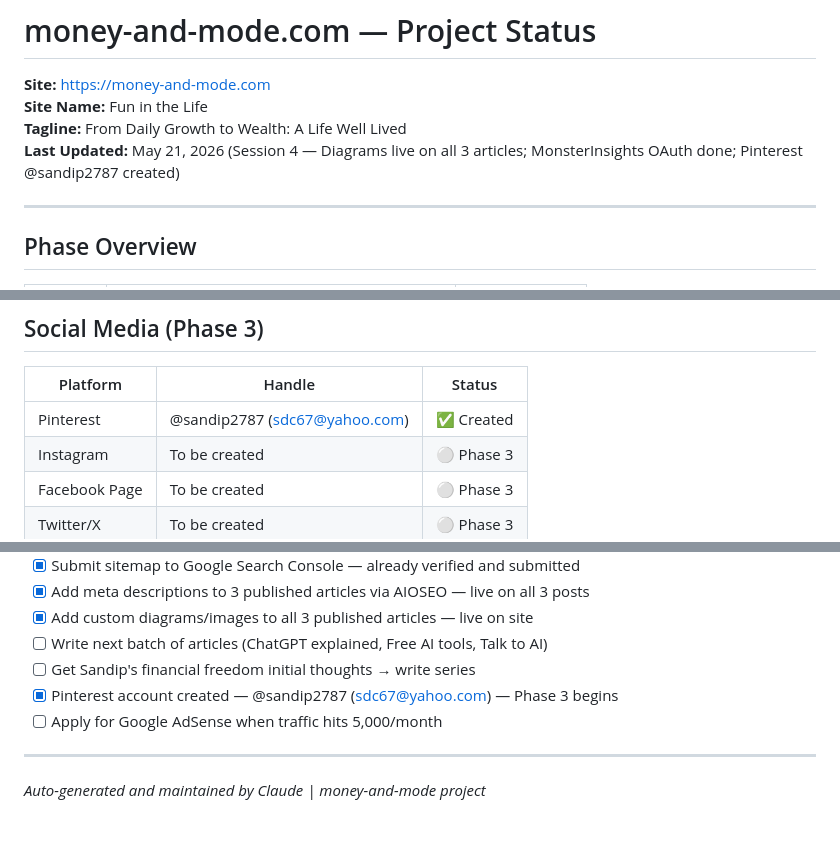
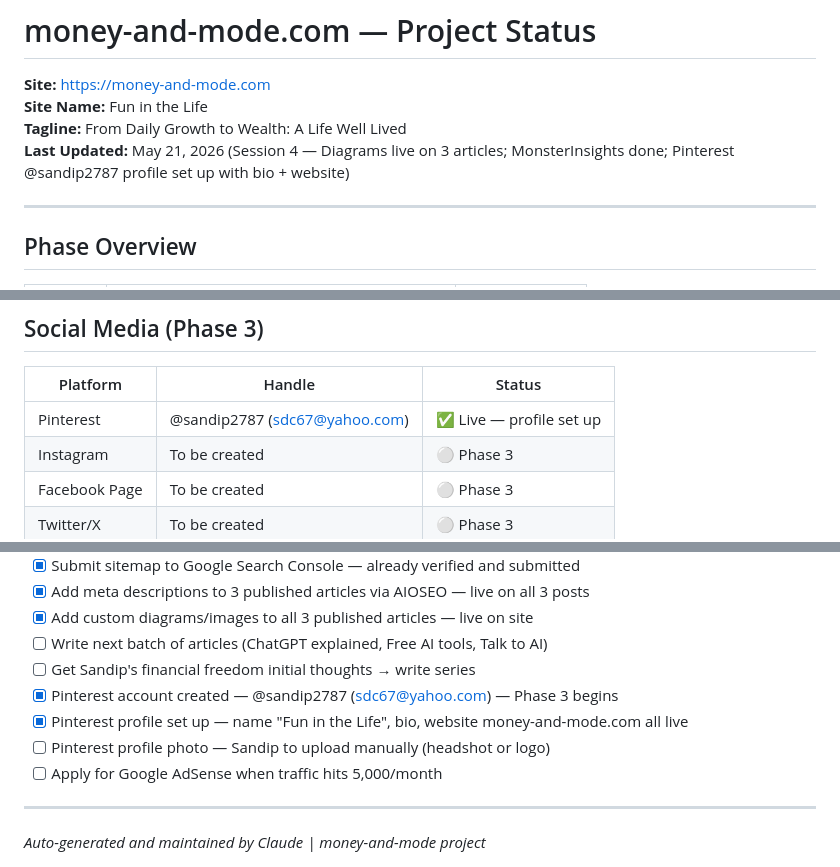
Before and after one commit to sdc2018/money-and-mode, a Markdown page: STATUS.md, 3 parts joined by grey strips. Rendered like a GitHub page; blank space fills up the shorter version.

Commit message:
docs: update STATUS.md — Pinterest profile live at sandip2787
Name set to "Fun in the Life", bio and website linked.
Profile photo pending (manual upload needed).

Co-Authored-By: Claude Sonnet 4.6 <noreply@anthropic.com>

```diff
--- a/STATUS.md
+++ b/STATUS.md
@@ -3,7 +3,7 @@
 **Site:** https://money-and-mode.com
 **Site Name:** Fun in the Life
 **Tagline:** From Daily Growth to Wealth: A Life Well Lived
-**Last Updated:** May 21, 2026 (Session 4 — Diagrams live on all 3 articles; MonsterInsights OAuth done; Pinterest @sandip2787 created)
+**Last Updated:** May 21, 2026 (Session 4 — Diagrams live on 3 articles; MonsterInsights done; Pinterest @sandip2787 profile set up with bio + website)
 
 ---
 
@@ -157,7 +157,7 @@ All diagrams are custom SVG (800px wide, Georgia serif font, brand colours), upl
 
 | Platform | Handle | Status |
 |----------|--------|--------|
-| Pinterest | @sandip2787 (sdc67@yahoo.com) | ✅ Created |
+| Pinterest | @sandip2787 (sdc67@yahoo.com) | ✅ Live — profile set up |
 | Instagram | To be created | ⚪ Phase 3 |
 | Facebook Page | To be created | ⚪ Phase 3 |
 | Twitter/X | To be created | ⚪ Phase 3 |
@@ -215,6 +215,8 @@ All diagrams are custom SVG (800px wide, Georgia serif font, brand colours), upl
 - [ ] Write next batch of articles (ChatGPT explained, Free AI tools, Talk to AI)
 - [ ] Get Sandip's financial freedom initial thoughts → write series
 - [x] Pinterest account created — @sandip2787 (sdc67@yahoo.com) — Phase 3 begins
+- [x] Pinterest profile set up — name "Fun in the Life", bio, website money-and-mode.com all live
+- [ ] Pinterest profile photo — Sandip to upload manually (headshot or logo)
 - [ ] Apply for Google AdSense when traffic hits 5,000/month
 
 ---
```
